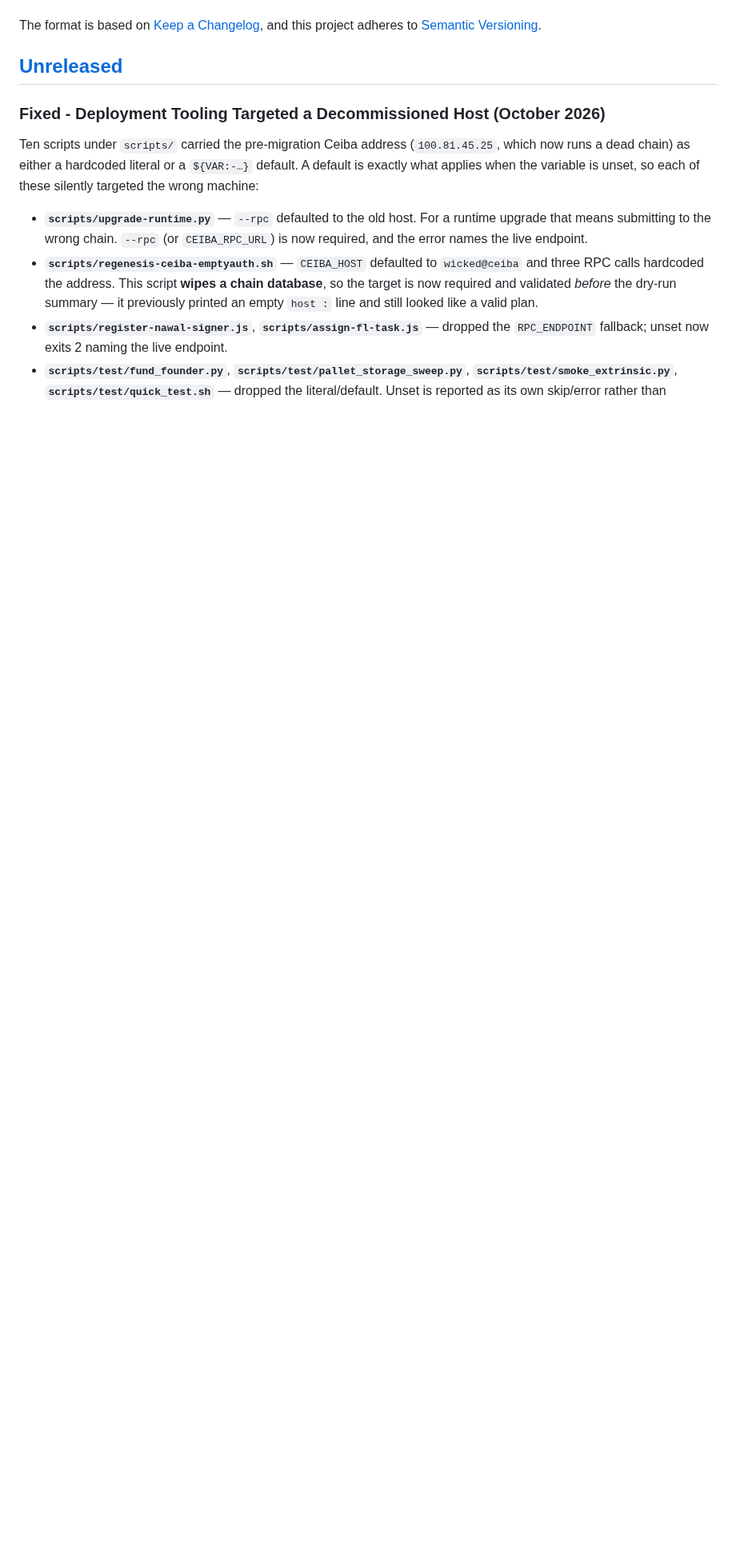
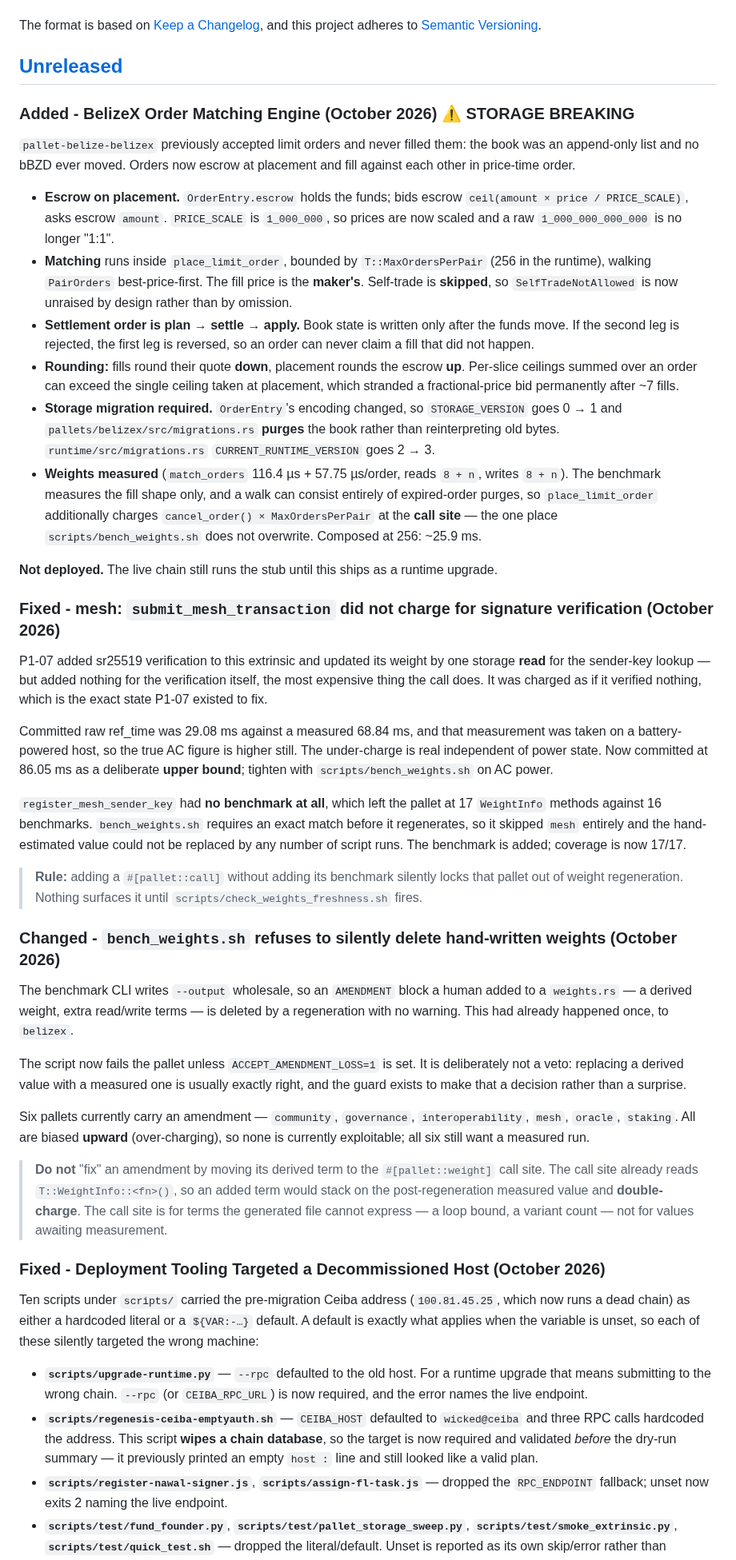
Before and after one commit to BelizeChain/belizechain, a Markdown page: CHANGELOG.md, the part around the change. Shown at 80% size. GitHub-like rendering; blank space fills up the shorter version.

Commit message:
docs(changelog): record the P1-08 engine and the weight fixes
The `[Unreleased]` section is actively maintained and had no entry for any of this
session's work. Three things belong there and were missing:

- BelizeX order matching (storage-breaking: `OrderEntry` encoding changed, so
  `STORAGE_VERSION` 0 -> 1 purges the book). Includes the plan -> settle -> apply
  ordering and the round-down/round-up asymmetry, because both are behaviour a
  reader would otherwise have to reconstruct from the tests.
- `submit_mesh_transaction` under-charging for sr25519 verification, and the
  missing `register_mesh_sender_key` benchmark that made the whole pallet
  unregenerable.
- The `ACCEPT_AMENDMENT_LOSS` guard on `bench_weights.sh`, with the explicit
  warning not to relocate derived weights to the call site (that double-charges).

Each entry states what is still outstanding rather than implying completion: the
matching engine is not deployed, and all six amended pallets still want a measured
run on AC power.

Doc-claims: PASSED.

```diff
--- a/CHANGELOG.md
+++ b/CHANGELOG.md
@@ -6,6 +6,81 @@ The format is based on [Keep a Changelog](https://keepachangelog.com/en/1.0.0/),
 and this project adheres to [Semantic Versioning](https://semver.org/spec/v2.0.0.html).
 
 ## [Unreleased]
+
+### Added - BelizeX Order Matching Engine (October 2026) ⚠️ STORAGE BREAKING
+
+`pallet-belize-belizex` previously accepted limit orders and never filled them: the
+book was an append-only list and no bBZD ever moved. Orders now escrow at placement
+and fill against each other in price-time order.
+
+- **Escrow on placement.** `OrderEntry.escrow` holds the funds; bids escrow
+  `ceil(amount × price / PRICE_SCALE)`, asks escrow `amount`. `PRICE_SCALE` is
+  `1_000_000`, so prices are now scaled and a raw `1_000_000_000_000` is no longer
+  "1:1".
+- **Matching** runs inside `place_limit_order`, bounded by `T::MaxOrdersPerPair`
+  (256 in the runtime), walking `PairOrders` best-price-first. The fill price is the
+  **maker's**. Self-trade is **skipped**, so `SelfTradeNotAllowed` is now unraised by
+  design rather than by omission.
+- **Settlement order is plan → settle → apply.** Book state is written only after the
+  funds move. If the second leg is rejected, the first leg is reversed, so an order
+  can never claim a fill that did not happen.
+- **Rounding:** fills round their quote **down**, placement rounds the escrow **up**.
+  Per-slice ceilings summed over an order can exceed the single ceiling taken at
+  placement, which stranded a fractional-price bid permanently after ~7 fills.
+- **Storage migration required.** `OrderEntry`'s encoding changed, so `STORAGE_VERSION`
+  goes 0 → 1 and `pallets/belizex/src/migrations.rs` **purges** the book rather than
+  reinterpreting old bytes. `runtime/src/migrations.rs` `CURRENT_RUNTIME_VERSION`
+  goes 2 → 3.
+- **Weights measured** (`match_orders` 116.4 µs + 57.75 µs/order, reads `8 + n`,
+  writes `8 + n`). The benchmark measures the fill shape only, and a walk can consist
+  entirely of expired-order purges, so `place_limit_order` additionally charges
+  `cancel_order() × MaxOrdersPerPair` at the **call site** — the one place
+  `scripts/bench_weights.sh` does not overwrite. Composed at 256: ~25.9 ms.
+
+**Not deployed.** The live chain still runs the stub until this ships as a runtime
+upgrade.
+
+### Fixed - mesh: `submit_mesh_transaction` did not charge for signature verification (October 2026)
+
+P1-07 added sr25519 verification to this extrinsic and updated its weight by one
+storage **read** for the sender-key lookup — but added nothing for the verification
+itself, the most expensive thing the call does. It was charged as if it verified
+nothing, which is the exact state P1-07 existed to fix.
+
+Committed raw ref_time was 29.08 ms against a measured 68.84 ms, and that measurement
+was taken on a battery-powered host, so the true AC figure is higher still. The
+under-charge is real independent of power state. Now committed at 86.05 ms as a
+deliberate **upper bound**; tighten with `scripts/bench_weights.sh` on AC power.
+
+`register_mesh_sender_key` had **no benchmark at all**, which left the pallet at 17
+`WeightInfo` methods against 16 benchmarks. `bench_weights.sh` requires an exact match
+before it regenerates, so it skipped `mesh` entirely and the hand-estimated value could
+not be replaced by any number of script runs. The benchmark is added; coverage is now
+17/17.
+
+> **Rule:** adding a `#[pallet::call]` without adding its benchmark silently locks that
+> pallet out of weight regeneration. Nothing surfaces it until
+> `scripts/check_weights_freshness.sh` fires.
+
+### Changed - `bench_weights.sh` refuses to silently delete hand-written weights (October 2026)
+
+The benchmark CLI writes `--output` wholesale, so an `AMENDMENT` block a human added to
+a `weights.rs` — a derived weight, extra read/write terms — is deleted by a regeneration
+with no warning. This had already happened once, to `belizex`.
+
+The script now fails the pallet unless `ACCEPT_AMENDMENT_LOSS=1` is set. It is
+deliberately not a veto: replacing a derived value with a measured one is usually
+exactly right, and the guard exists to make that a decision rather than a surprise.
+
+Six pallets currently carry an amendment — `community`, `governance`,
+`interoperability`, `mesh`, `oracle`, `staking`. All are biased **upward**
+(over-charging), so none is currently exploitable; all six still want a measured run.
+
+> **Do not** "fix" an amendment by moving its derived term to the `#[pallet::weight]`
+> call site. The call site already reads `T::WeightInfo::<fn>()`, so an added term would
+> stack on the post-regeneration measured value and **double-charge**. The call site is
+> for terms the generated file cannot express — a loop bound, a variant count — not for
+> values awaiting measurement.
 
 ### Fixed - Deployment Tooling Targeted a Decommissioned Host (October 2026)
 
```
